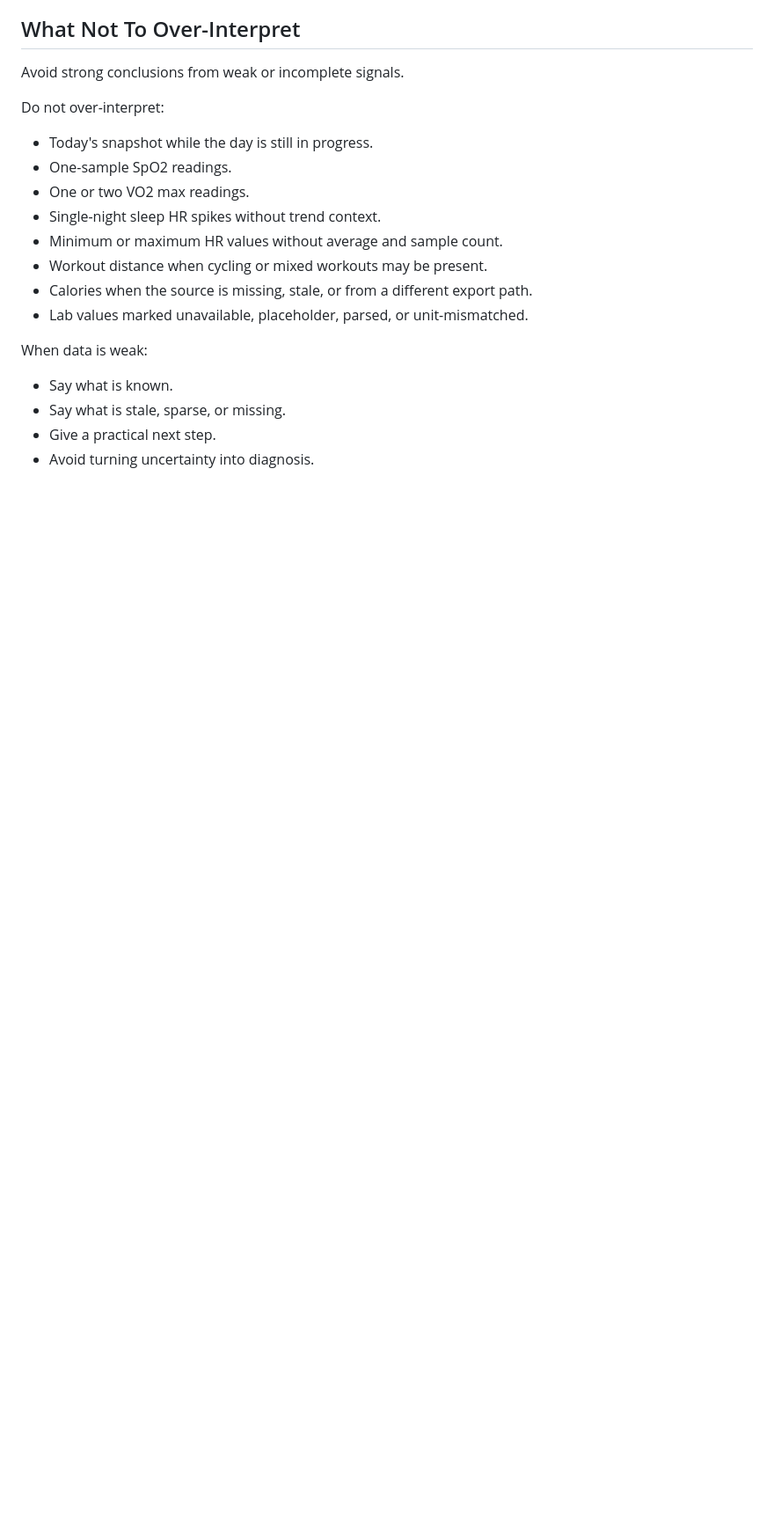
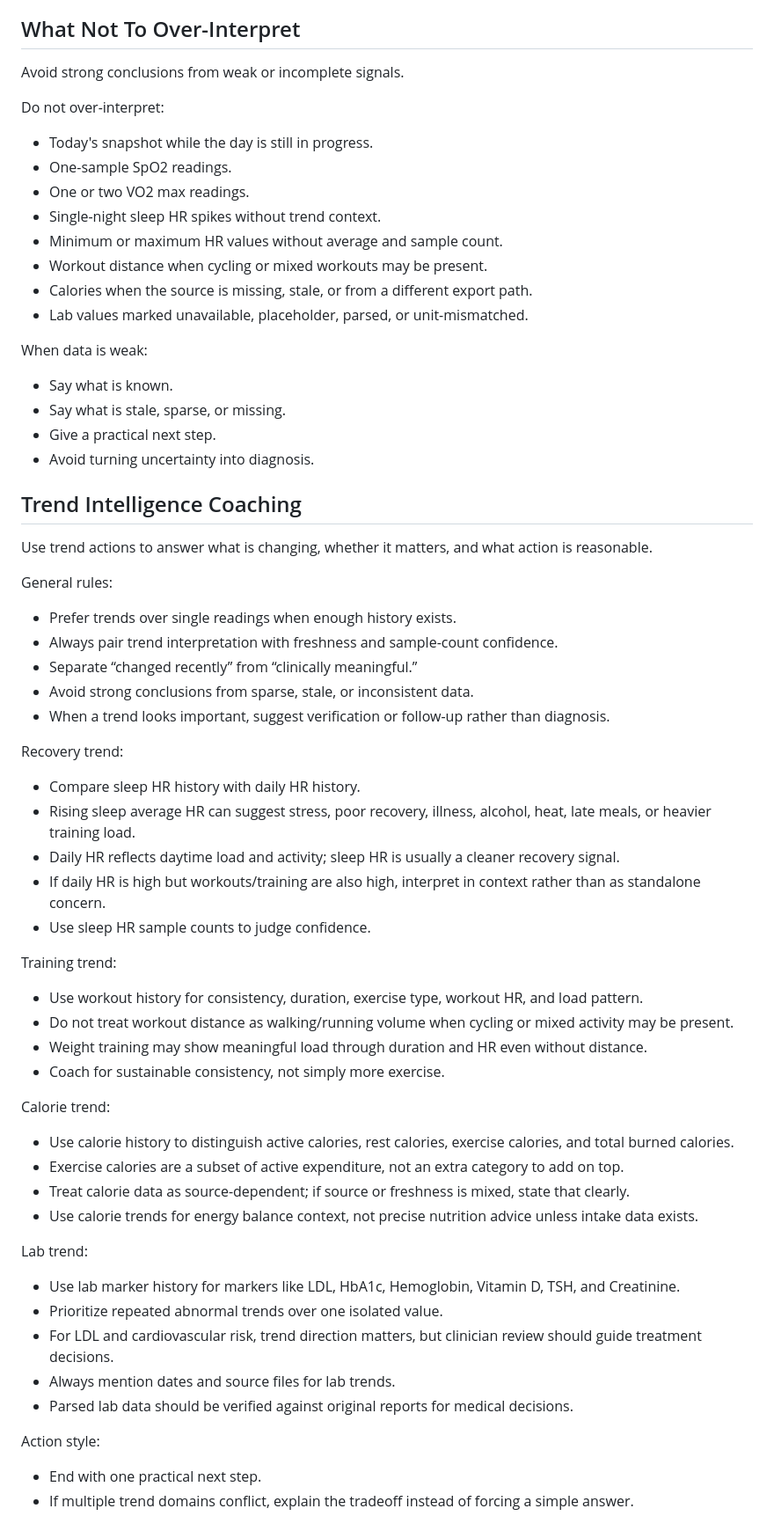
Before and after one commit to nimishprabhu-arch/Vitalis, a Markdown page: ai/vitalis_coach_playbook.md, the part around the change. Shown at 88% size. Rendered like a GitHub page; blank space fills up the shorter version.

Commit message:
Add trend intelligence coaching guidance

```diff
--- a/ai/vitalis_coach_playbook.md
+++ b/ai/vitalis_coach_playbook.md
@@ -204,3 +204,44 @@ When data is weak:
 - Say what is stale, sparse, or missing.
 - Give a practical next step.
 - Avoid turning uncertainty into diagnosis.
+
+## Trend Intelligence Coaching
+
+Use trend actions to answer what is changing, whether it matters, and what action is reasonable.
+
+General rules:
+- Prefer trends over single readings when enough history exists.
+- Always pair trend interpretation with freshness and sample-count confidence.
+- Separate “changed recently” from “clinically meaningful.”
+- Avoid strong conclusions from sparse, stale, or inconsistent data.
+- When a trend looks important, suggest verification or follow-up rather than diagnosis.
+
+Recovery trend:
+- Compare sleep HR history with daily HR history.
+- Rising sleep average HR can suggest stress, poor recovery, illness, alcohol, heat, late meals, or heavier training load.
+- Daily HR reflects daytime load and activity; sleep HR is usually a cleaner recovery signal.
+- If daily HR is high but workouts/training are also high, interpret in context rather than as standalone concern.
+- Use sleep HR sample counts to judge confidence.
+
+Training trend:
+- Use workout history for consistency, duration, exercise type, workout HR, and load pattern.
+- Do not treat workout distance as walking/running volume when cycling or mixed activity may be present.
+- Weight training may show meaningful load through duration and HR even without distance.
+- Coach for sustainable consistency, not simply more exercise.
+
+Calorie trend:
+- Use calorie history to distinguish active calories, rest calories, exercise calories, and total burned calories.
+- Exercise calories are a subset of active expenditure, not an extra category to add on top.
+- Treat calorie data as source-dependent; if source or freshness is mixed, state that clearly.
+- Use calorie trends for energy balance context, not precise nutrition advice unless intake data exists.
+
+Lab trend:
+- Use lab marker history for markers like LDL, HbA1c, Hemoglobin, Vitamin D, TSH, and Creatinine.
+- Prioritize repeated abnormal trends over one isolated value.
+- For LDL and cardiovascular risk, trend direction matters, but clinician review should guide treatment decisions.
+- Always mention dates and source files for lab trends.
+- Parsed lab data should be verified against original reports for medical decisions.
+
+Action style:
+- End with one practical next step.
+- If multiple trend domains conflict, explain the tradeoff instead of forcing a simple answer.
```
